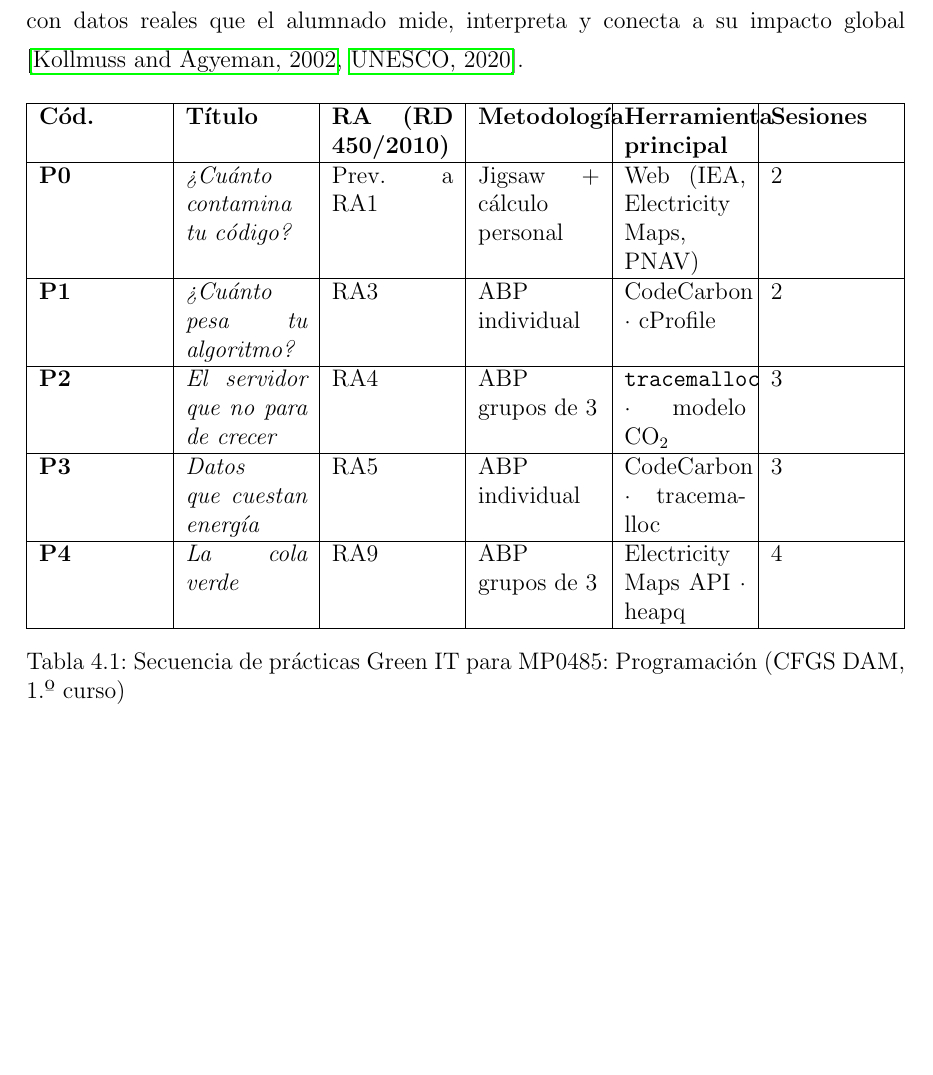
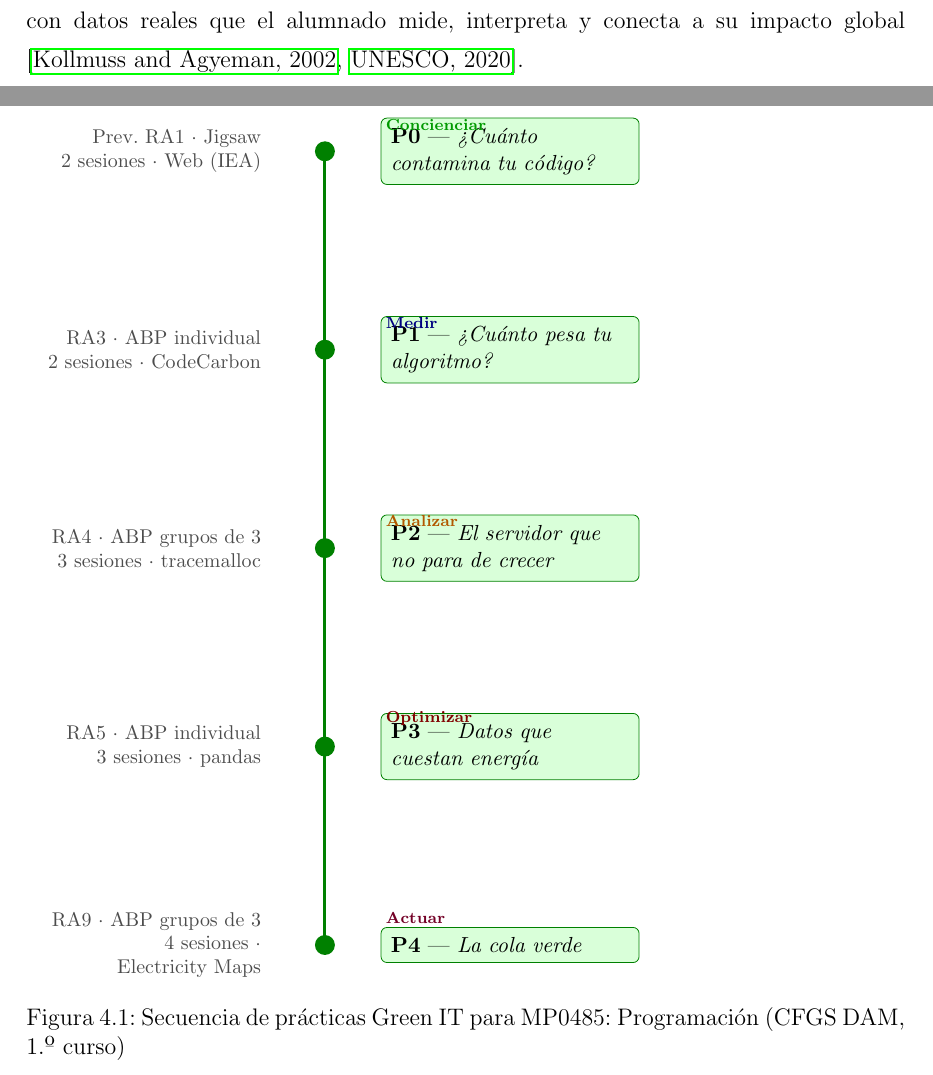
Before and after one commit to JmolinaM/green-it-dam, a LaTeX thesis (tfm-docs/memoria.tex, which reads tfm-docs/capitulos/capitulo4.tex, tfm-docs/estilo.tex): part of page 32 of 57 before the commit and two parts of pages 32 and 33 of 58 after it, the two joined at a grey line, cut so that both start at the same text, the shorter picture padded with empty space. Compiled offline with pdfLaTeX.

Commit message:
style: replace practice sequence table with TikZ vertical timeline
- Add tikz + positioning/shapes/calc libraries to estilo.tex
- Replace Tabla 4.1 (tabularx) with vertical timeline figure
- 5 nodes (P0-P4) with color-coded phase labels, RA/methodology on left, title on right

Co-authored-by: Copilot <223556219+Copilot@users.noreply.github.com>

```diff
--- a/tfm-docs/capitulos/capitulo4.tex
+++ b/tfm-docs/capitulos/capitulo4.tex
@@ -7,21 +7,66 @@ La propuesta integra cinco prácticas de laboratorio en el módulo MP0485 (CFGS
 
 
 
-\begin{table}[H]
+
+\begin{figure}[htbp]
 \centering
-\begin{tabularx}{\textwidth}{|X|X|X|X|X|X|}
-\hline
-\textbf{Cód.} & \textbf{Título} & \textbf{RA (RD 450/2010)} & \textbf{Metodología} & \textbf{Herramienta principal} & \textbf{Sesiones} \\
-\hline
-\textbf{P0} & \textit{¿Cuánto contamina tu código?} & Prev. a RA1 & Jigsaw + cálculo personal & Web (IEA, Electricity Maps, PNAV) & 2 \\
-\hline
-\textbf{P1} & \textit{¿Cuánto pesa tu algoritmo?} & RA3 & ABP individual & CodeCarbon · cProfile & 2 \\
-\hline
-\textbf{P2} & \textit{El servidor que no para de crecer} & RA4 & ABP grupos de 3 & \texttt{tracemalloc} · modelo CO$_2$ & 3 \\
-\hline
-\textbf{P3} & \textit{Datos que cuestan energía} & RA5 & ABP individual & CodeCarbon · tracemalloc & 3 \\
-\hline
-\textbf{P4} & \textit{La cola verde} & RA9 & ABP grupos de 3 & Electricity Maps API · heapq & 4 \\
-\hline
-\end{tabularx}
+\begin{tikzpicture}[
+  node distance=0mm,
+  every node/.style={font=\small},
+  dot/.style={circle, fill=green!50!black, minimum size=10pt, inner sep=0pt},
+  label/.style={rectangle, rounded corners=3pt, fill=green!15, draw=green!50!black,
+                text width=4.2cm, align=left, inner sep=5pt, font=\small},
+  meta/.style={text width=5.8cm, align=left, font=\footnotesize, text=black!70}
+]
+
+% Línea vertical central
+\draw[line width=1.5pt, green!50!black] (0,0) -- (0,-14);
+
+% P0
+\node[dot] (d0) at (0, 0) {};
+\node[label, right=8mm of d0] (l0) {%
+  \textbf{P0} — \textit{¿Cuánto contamina tu código?}};
+\node[meta, right=8mm of l0.north east, anchor=north west] at (l0.north east) {};
+\node[meta, left=8mm of d0, anchor=east, text width=4cm, align=right] {
+  Prev.\ RA1 · Jigsaw\\2 sesiones · Web (IEA)};
+
+% P1
+\node[dot] (d1) at (0,-3.5) {};
+\node[label, right=8mm of d1] (l1) {%
+  \textbf{P1} — \textit{¿Cuánto pesa tu algoritmo?}};
+\node[meta, left=8mm of d1, anchor=east, text width=4cm, align=right] {
+  RA3 · ABP individual\\2 sesiones · CodeCarbon};
+
+% P2
+\node[dot] (d2) at (0,-7) {};
+\node[label, right=8mm of d2] (l2) {%
+  \textbf{P2} — \textit{El servidor que no para de crecer}};
+\node[meta, left=8mm of d2, anchor=east, text width=4cm, align=right] {
+  RA4 · ABP grupos de 3\\3 sesiones · tracemalloc};
+
+% P3
+\node[dot] (d3) at (0,-10.5) {};
+\node[label, right=8mm of d3] (l3) {%
+  \textbf{P3} — \textit{Datos que cuestan energía}};
+\node[meta, left=8mm of d3, anchor=east, text width=4cm, align=right] {
+  RA5 · ABP individual\\3 sesiones · pandas};
+
+% P4
+\node[dot] (d4) at (0,-14) {};
+\node[label, right=8mm of d4] (l4) {%
+  \textbf{P4} — \textit{La cola verde}};
+\node[meta, left=8mm of d4, anchor=east, text width=4cm, align=right] {
+  RA9 · ABP grupos de 3\\4 sesiones · Electricity Maps};
+
+% Etiquetas de fase encima de cada nodo
+\foreach \n/\fase/\col in {
+  d0/Concienciar/green!60!black,
+  d1/Medir/blue!50!black,
+  d2/Analizar/orange!70!black,
+  d3/Optimizar/red!50!black,
+  d4/Actuar/purple!60!black}{
+  \node[font=\scriptsize\bfseries, text=\col, above right=1mm and 8mm of \n] {\fase};
+}
+
+\end{tikzpicture}
 \caption{Secuencia de prácticas Green IT para MP0485: Programación (CFGS DAM, 1.º curso)}
--- a/tfm-docs/estilo.tex
+++ b/tfm-docs/estilo.tex
@@ -25,6 +25,8 @@
 \usepackage{multirow}
 \usepackage{placeins}
 \usepackage{tcolorbox}
+\usepackage{tikz}
+\usetikzlibrary{positioning, shapes.geometric, calc}
 \tcbuselibrary{skins, breakable}
 
 % Ficha técnica de práctica Green IT
```
Also changed, not shown: tfm-docs/capitulos/capitulo4.tex (4 more changed lines).
